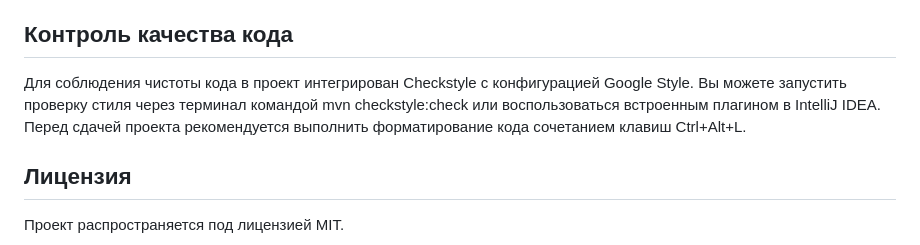
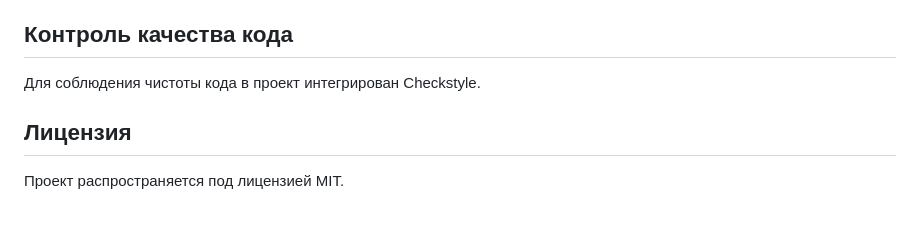
Before and after one commit to Ilzzllz/recipe-platform, a Markdown page: README.md, the part around the change. Drawn GitHub-style; blank space fills up the shorter version.

```diff
--- a/README.md
+++ b/README.md
@@ -35,7 +35,7 @@ Recipe Platform — это учебное REST API приложение на б
 
 ## Контроль качества кода
 
-Для соблюдения чистоты кода в проект интегрирован Checkstyle с конфигурацией Google Style. Вы можете запустить проверку стиля через терминал командой mvn checkstyle:check или воспользоваться встроенным плагином в IntelliJ IDEA. Перед сдачей проекта рекомендуется выполнить форматирование кода сочетанием клавиш Ctrl+Alt+L.
+Для соблюдения чистоты кода в проект интегрирован Checkstyle.
 
 ## Лицензия
 
```
